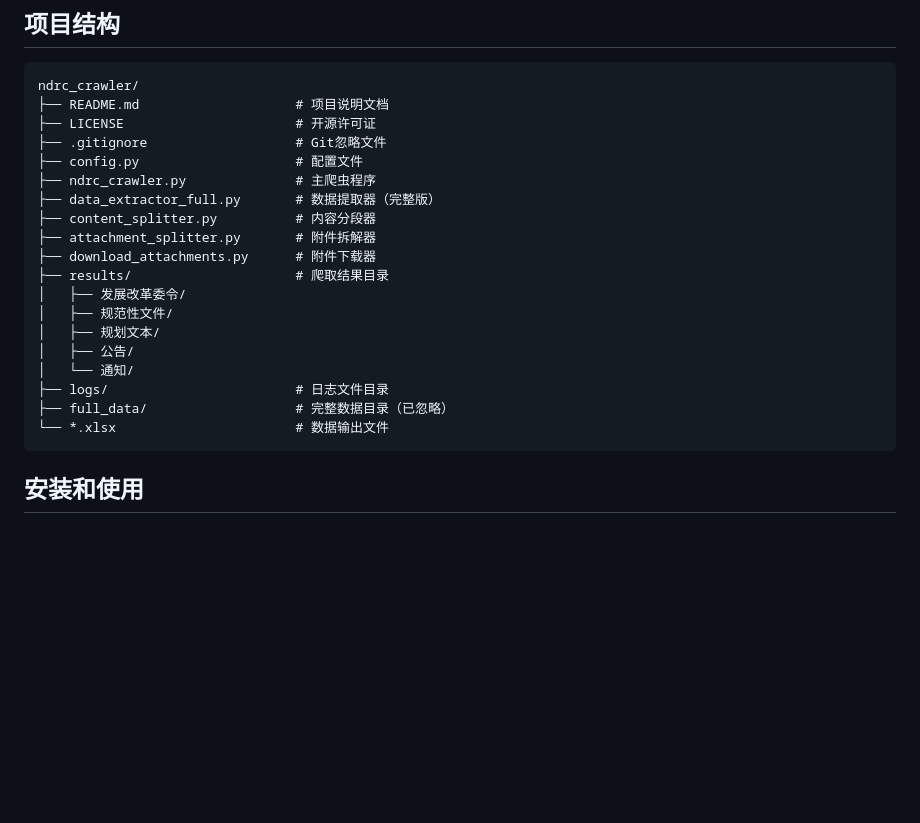
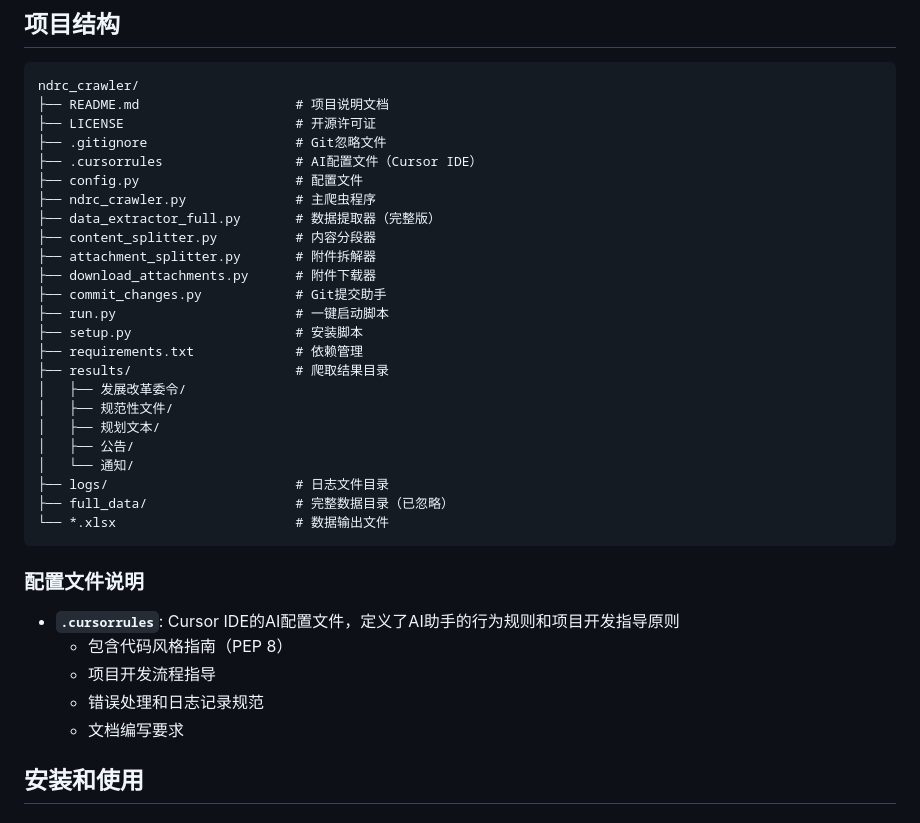
Before and after one commit to ABSXDIVY/Crawler, a Markdown page: README.md, the part around the change. Drawn GitHub-style; blank space fills up the shorter version.

Commit message:
docs: 更新README文档，添加.cursorrules配置文件说明

````diff
--- a/README.md
+++ b/README.md
@@ -42,12 +42,17 @@ ndrc_crawler/
 ├── README.md                    # 项目说明文档
 ├── LICENSE                      # 开源许可证
 ├── .gitignore                   # Git忽略文件
+├── .cursorrules                 # AI配置文件（Cursor IDE）
 ├── config.py                    # 配置文件
 ├── ndrc_crawler.py              # 主爬虫程序
 ├── data_extractor_full.py       # 数据提取器（完整版）
 ├── content_splitter.py          # 内容分段器
 ├── attachment_splitter.py       # 附件拆解器
 ├── download_attachments.py      # 附件下载器
+├── commit_changes.py            # Git提交助手
+├── run.py                       # 一键启动脚本
+├── setup.py                     # 安装脚本
+├── requirements.txt             # 依赖管理
 ├── results/                     # 爬取结果目录
 │   ├── 发展改革委令/
 │   ├── 规范性文件/
@@ -58,6 +63,14 @@ ndrc_crawler/
 ├── full_data/                   # 完整数据目录（已忽略）
 └── *.xlsx                       # 数据输出文件
 ```
+
+### 配置文件说明
+
+- **`.cursorrules`**: Cursor IDE的AI配置文件，定义了AI助手的行为规则和项目开发指导原则
+  - 包含代码风格指南（PEP 8）
+  - 项目开发流程指导
+  - 错误处理和日志记录规范
+  - 文档编写要求
 
 ## 安装和使用
 
````
